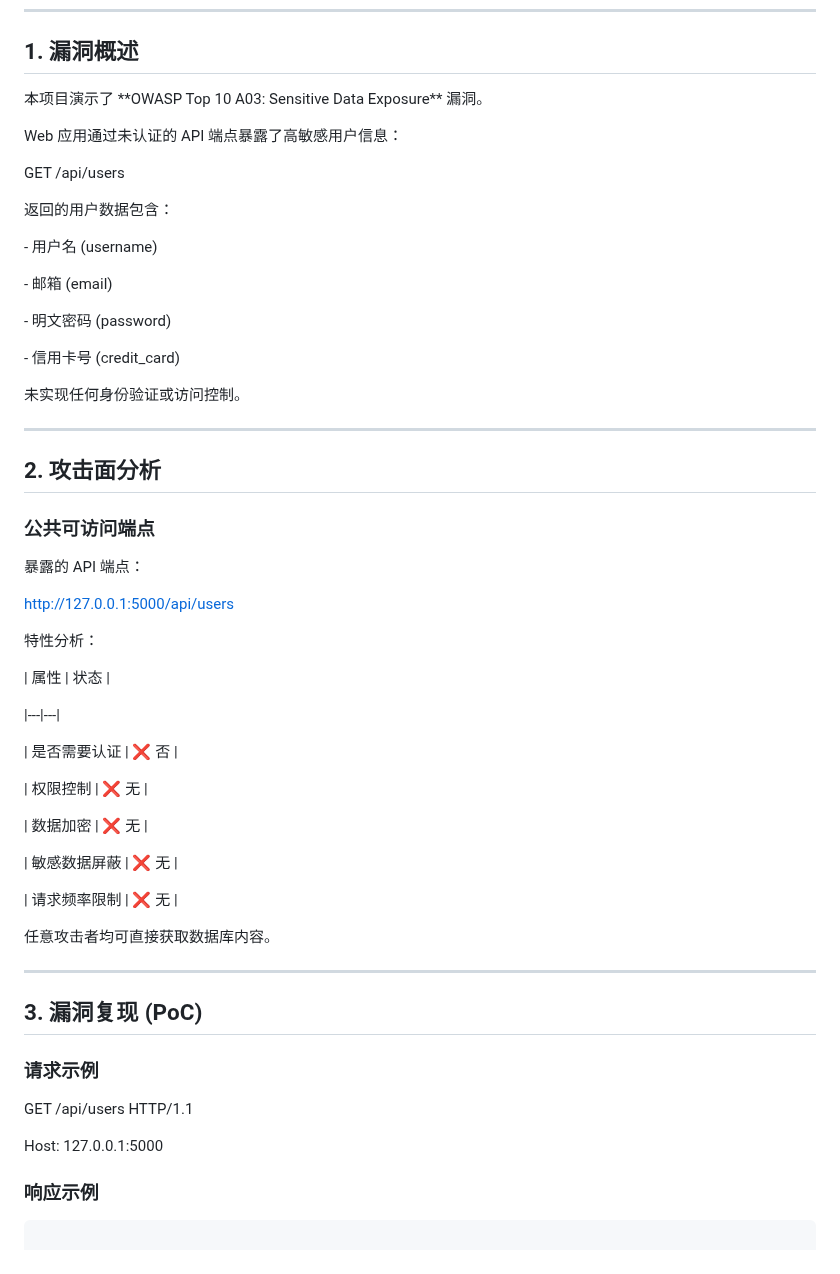
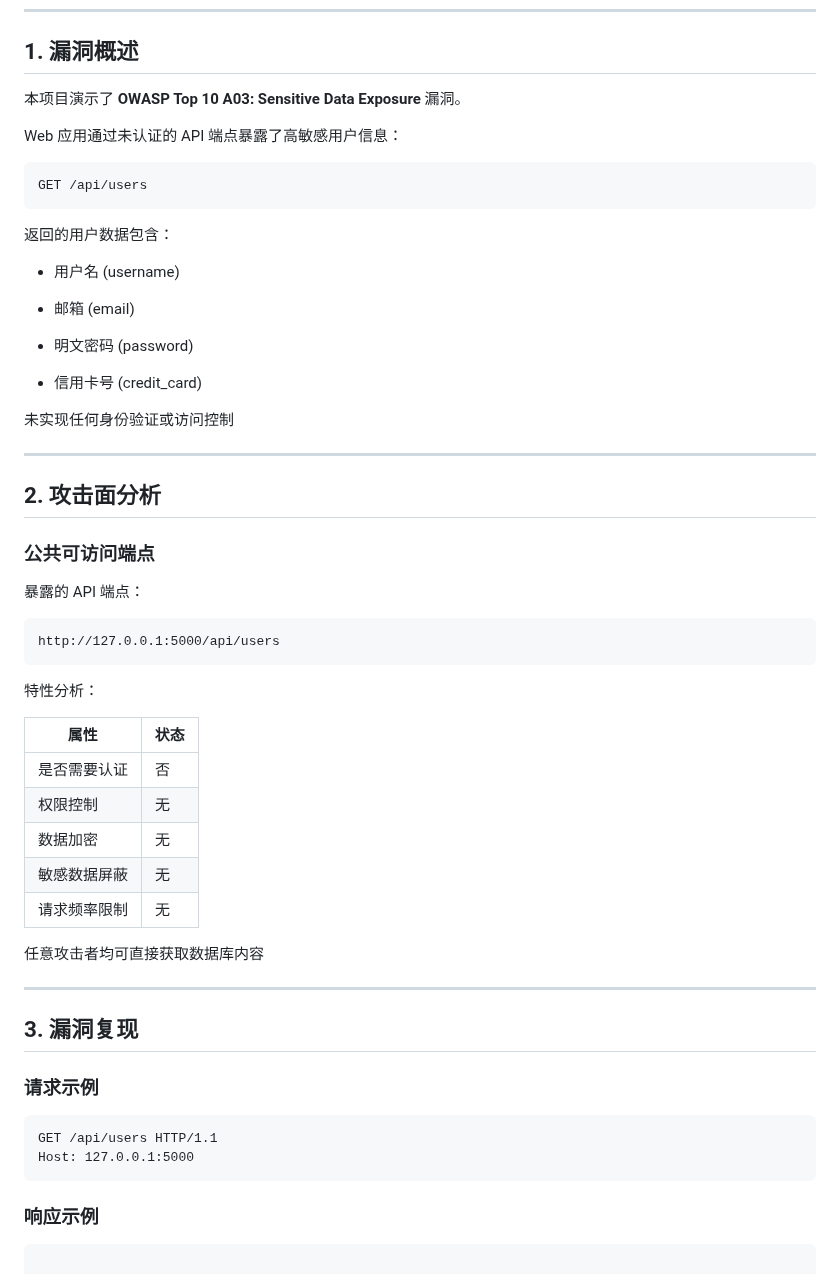
Before and after one commit to Anmmmrobot/OWASP-Top10-Labs, a Markdown page: A03_Sensitive_Data_Exposure/vulnerability/A03_analysis.md, the part around the change. Drawn GitHub-style.

````diff
--- a/A03_Sensitive_Data_Exposure/vulnerability/A03_analysis.md
+++ b/A03_Sensitive_Data_Exposure/vulnerability/A03_analysis.md
@@ -4,32 +4,25 @@
 
 ## 1. 漏洞概述
 
-
-本项目演示了 \*\*OWASP Top 10 A03: Sensitive Data Exposure\*\* 漏洞。
+本项目演示了 **OWASP Top 10 A03: Sensitive Data Exposure** 漏洞。
 
 Web 应用通过未认证的 API 端点暴露了高敏感用户信息：
 
-
-
+```
 GET /api/users
-
-
+```
 
 返回的用户数据包含：
 
+- 用户名 (username)
 
+- 邮箱 (email)
 
-\- 用户名 (username)
+- 明文密码 (password)
 
-\- 邮箱 (email)
+- 信用卡号 (credit\_card)
 
-\- 明文密码 (password)
-
-\- 信用卡号 (credit\_card)
-
-未实现任何身份验证或访问控制。
-
-
+未实现任何身份验证或访问控制
 
 ---
 
@@ -39,52 +32,32 @@ GET /api/users
 
 暴露的 API 端点：
 
-
-
+```
 http://127.0.0.1:5000/api/users
-
-
+```
 
 特性分析：
 
+| 属性 | 状态 |
+|---|---|
+| 是否需要认证 | 否 |
+| 权限控制 | 无 |
+| 数据加密 | 无 |
+| 敏感数据屏蔽 | 无 |
+| 请求频率限制 | 无 |
 
-
-| 属性 | 状态 |
-
-|---|---|
-
-| 是否需要认证 | ❌ 否 |
-
-| 权限控制 | ❌ 无 |
-
-| 数据加密 | ❌ 无 |
-
-| 敏感数据屏蔽 | ❌ 无 |
-
-| 请求频率限制 | ❌ 无 |
-
-
-
-任意攻击者均可直接获取数据库内容。
-
+任意攻击者均可直接获取数据库内容
 
 ---
 
-
-
-## 3. 漏洞复现 (PoC)
-
-
+## 3. 漏洞复现
 
 ### 请求示例
 
-
-
+```
 GET /api/users HTTP/1.1
-
 Host: 127.0.0.1:5000
-
-
+```
 
 ### 响应示例
 
````
